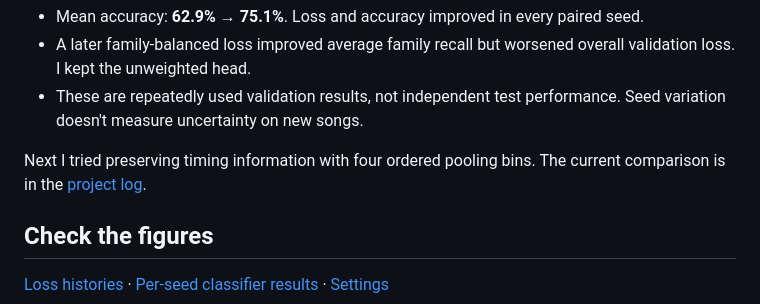
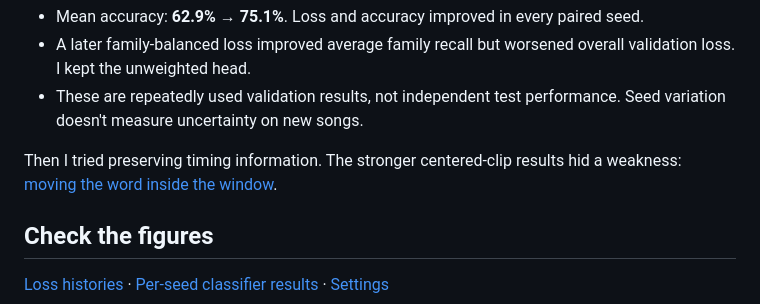
Before and after one commit to Amine-AITELAMIRI/Songsored-project, a Markdown page: docs/classification-experiments.md, the part around the change. Rendered like a GitHub page.

```diff
--- a/docs/classification-experiments.md
+++ b/docs/classification-experiments.md
@@ -30,7 +30,7 @@ Next I cached features from frozen XLS-R-300M and trained a linear head on their
 - A later family-balanced loss improved average family recall but worsened overall validation loss. I kept the unweighted head.
 - These are repeatedly used validation results, not independent test performance. Seed variation doesn't measure uncertainty on new songs.
 
-Next I tried preserving timing information with four ordered pooling bins. The current comparison is in the [project log](../README.md#four-ordered-bins).
+Then I tried preserving timing information. The stronger centered-clip results hid a weakness: [moving the word inside the window](temporal-structure.md).
 
 ## Check the figures
 
```
Also changed, not shown: README.md (+10 -11 lines), docs/temporal-structure.md (added, +45 -0 lines), assets/position_sensitivity.png (added), 5 other files.
